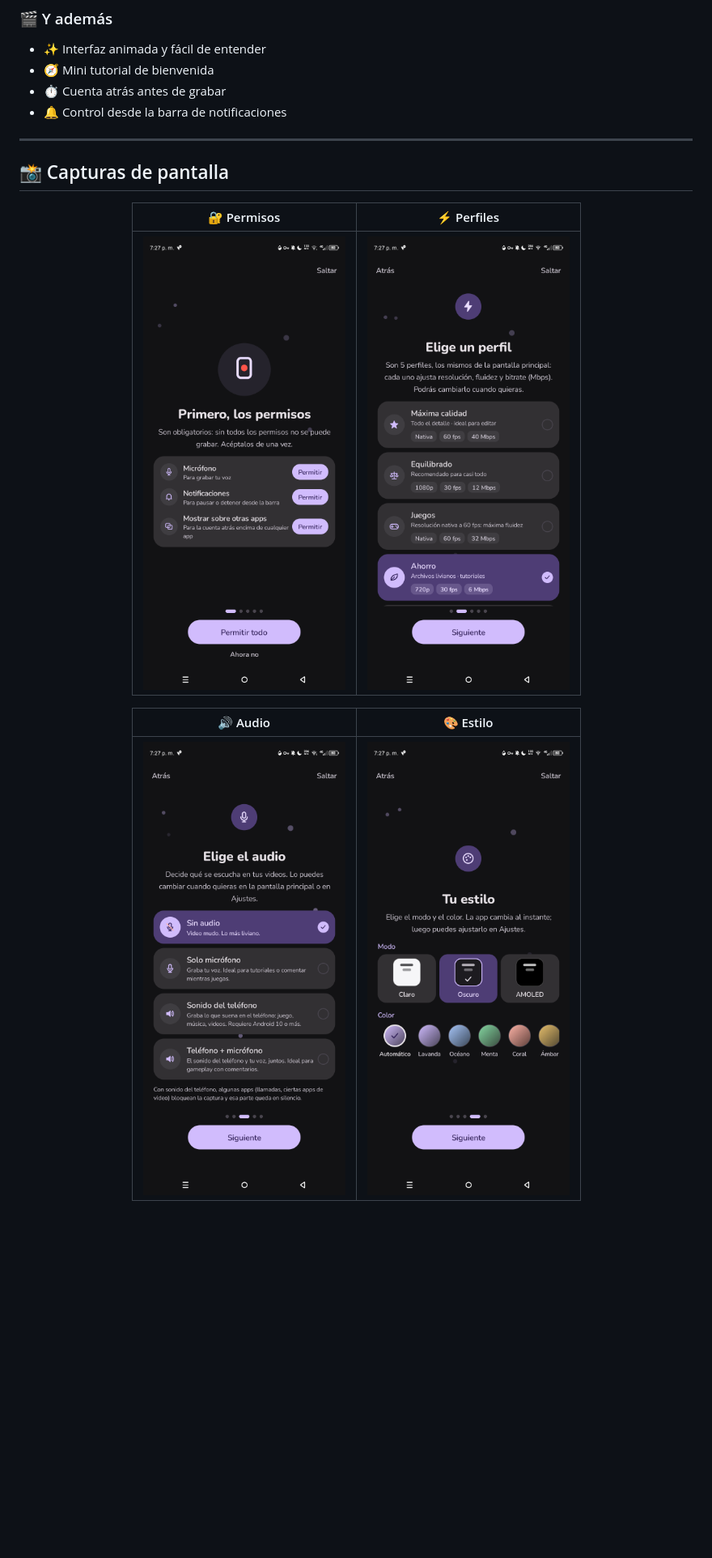
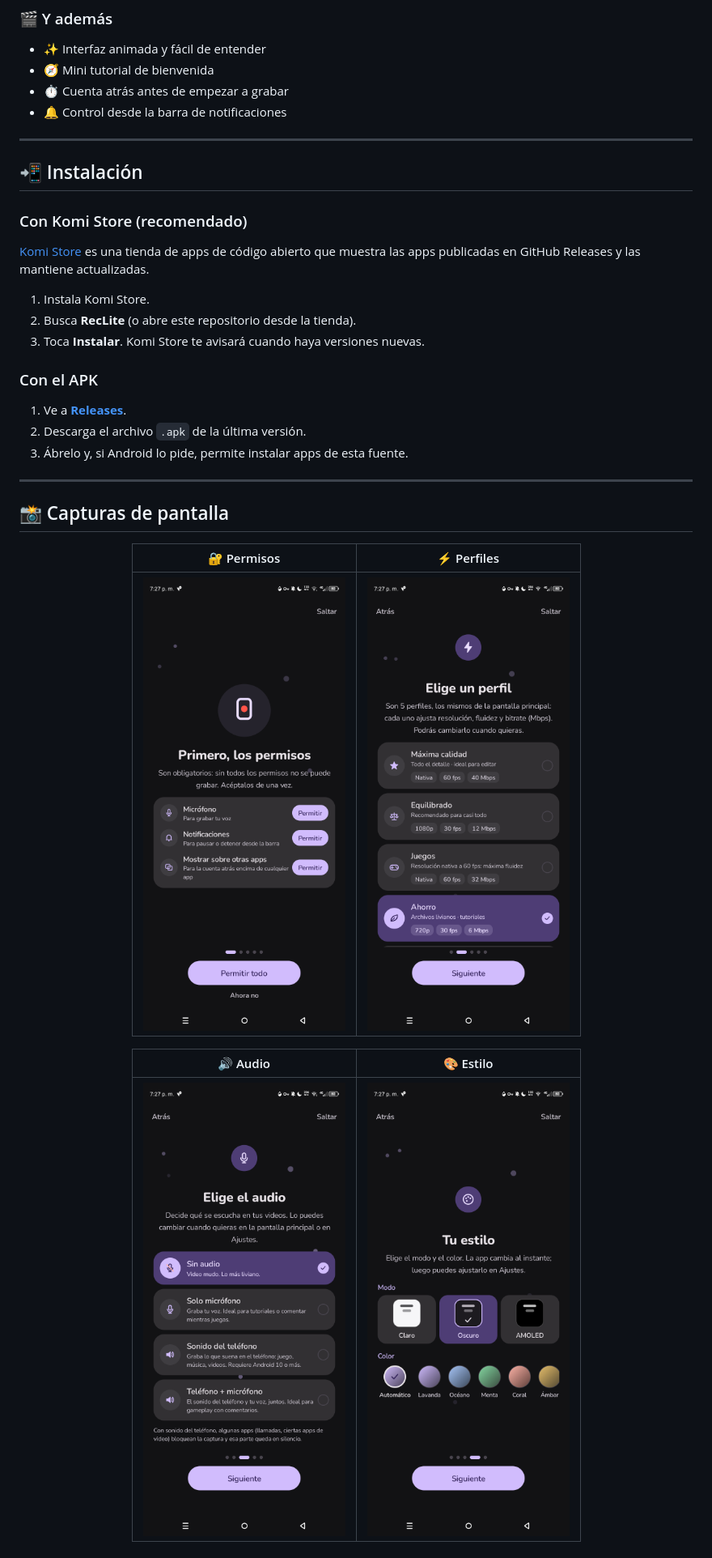
Before and after one commit to Victordelaxx33/RecLite, a Markdown page: README.md, the part around one of its changes. Shown at 81% size. Drawn GitHub-style; blank space fills up the shorter version.

```diff
--- a/README.md
+++ b/README.md
@@ -66,8 +74,24 @@ La app cambia al instante y luego puedes ajustarlo en Ajustes.
 ### 🎬 Y además
 - ✨ Interfaz animada y fácil de entender
 - 🧭 Mini tutorial de bienvenida
-- ⏱️ Cuenta atrás antes de grabar
+- ⏱️ Cuenta atrás antes de empezar a grabar
 - 🔔 Control desde la barra de notificaciones
+
+---
+
+## 📲 Instalación
+
+### Con Komi Store (recomendado)
+[Komi Store](https://github.com/kurikomi-labs/komi-store) es una tienda de apps de código abierto que muestra las apps publicadas en GitHub Releases y las mantiene actualizadas.
+
+1. Instala Komi Store.
+2. Busca **RecLite** (o abre este repositorio desde la tienda).
+3. Toca **Instalar**. Komi Store te avisará cuando haya versiones nuevas.
+
+### Con el APK
+1. Ve a [**Releases**](https://github.com/Victordelaxx33/RecLite/releases/latest).
+2. Descarga el archivo `.apk` de la última versión.
+3. Ábrelo y, si Android lo pide, permite instalar apps de esta fuente.
 
 ---
 
@@ -77,10 +101,10 @@ La app cambia al instante y luego puedes ajustarlo en Ajustes.
 
 | 🔐 Permisos | ⚡ Perfiles |
 |:---:|:---:|
-| <img src="screenshots/01-permisos.png" width="260"> | <img src="screenshots/02-perfiles.png" width="260"> |
+| <img src="screenshots/01-permisos.png" width="260" alt="Pantalla de permisos"> | <img src="screenshots/02-perfiles.png" width="260" alt="Pantalla de perfiles de calidad"> |
 
 | 🔊 Audio | 🎨 Estilo |
 |:---:|:---:|
-| <img src="screenshots/03-audio.png" width="260"> | <img src="screenshots/04-estilo.png" width="260"> |
+| <img src="screenshots/03-audio.png" width="260" alt="Pantalla de selección de audio"> | <img src="screenshots/04-estilo.png" width="260" alt="Pantalla de estilo y colores"> |
 
 </div>
```
Also changed, not shown: other parts of README.md (+44 -28 lines), RELEASE_NOTES.md (added, +30 -0 lines), icon.png (added).
